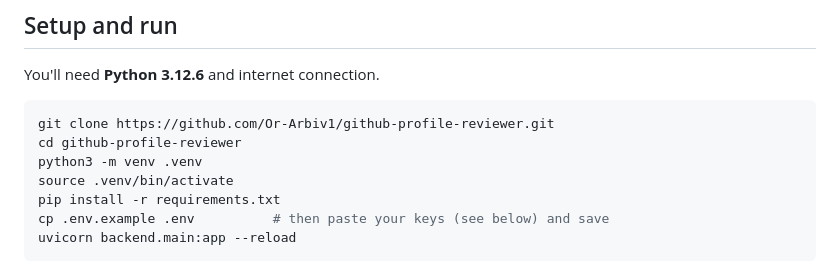
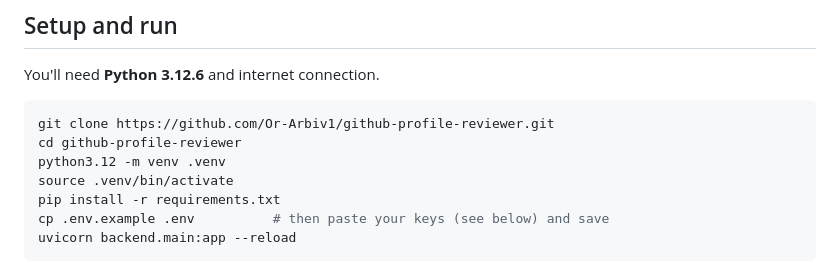
Before and after one commit to Or-Arbiv1/github-profile-reviewer, a Markdown page: README.md, the part around the change. Drawn GitHub-style.

````diff
--- a/README.md
+++ b/README.md
@@ -30,7 +30,7 @@ You'll need **Python 3.12.6** and internet connection.
 ```bash
 git clone https://github.com/Or-Arbiv1/github-profile-reviewer.git
 cd github-profile-reviewer
-python3 -m venv .venv
+python3.12 -m venv .venv
 source .venv/bin/activate
 pip install -r requirements.txt
 cp .env.example .env          # then paste your keys (see below) and save
````
